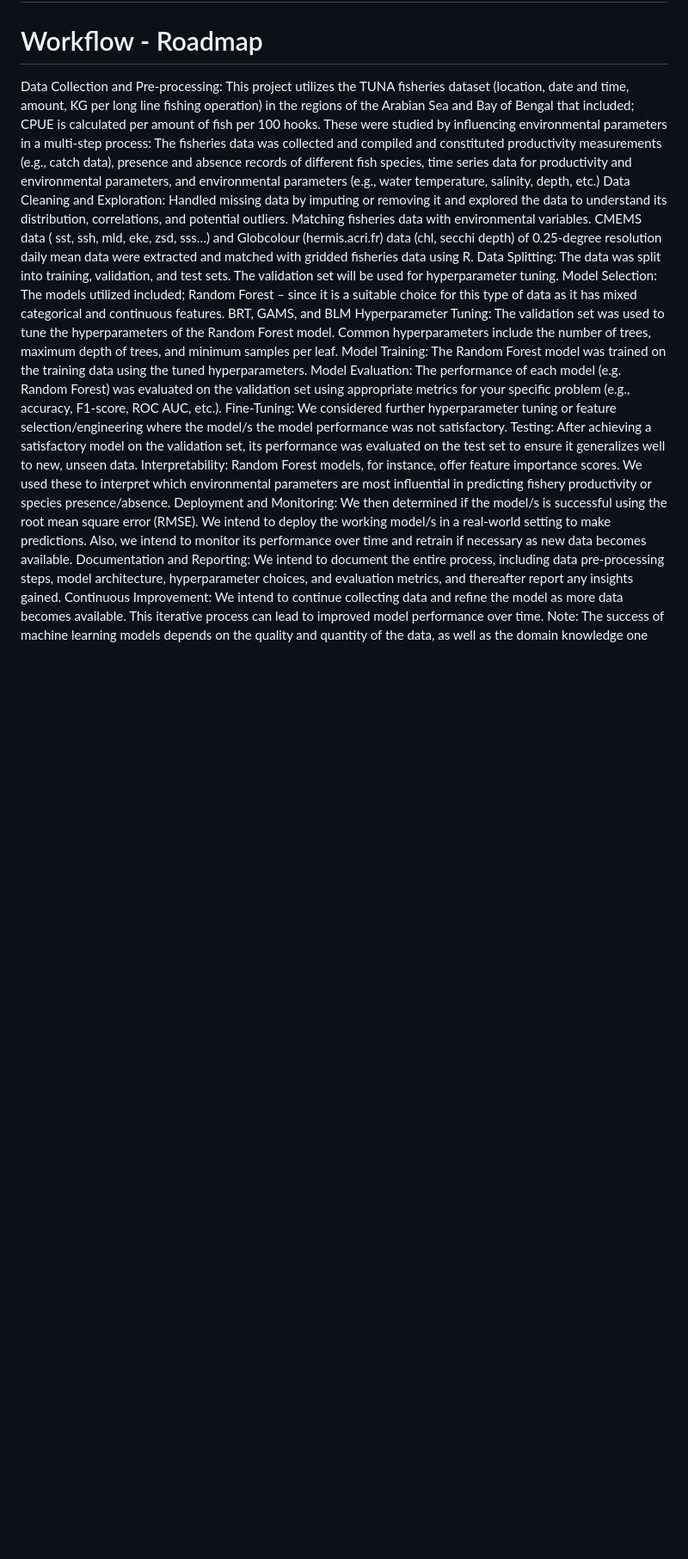
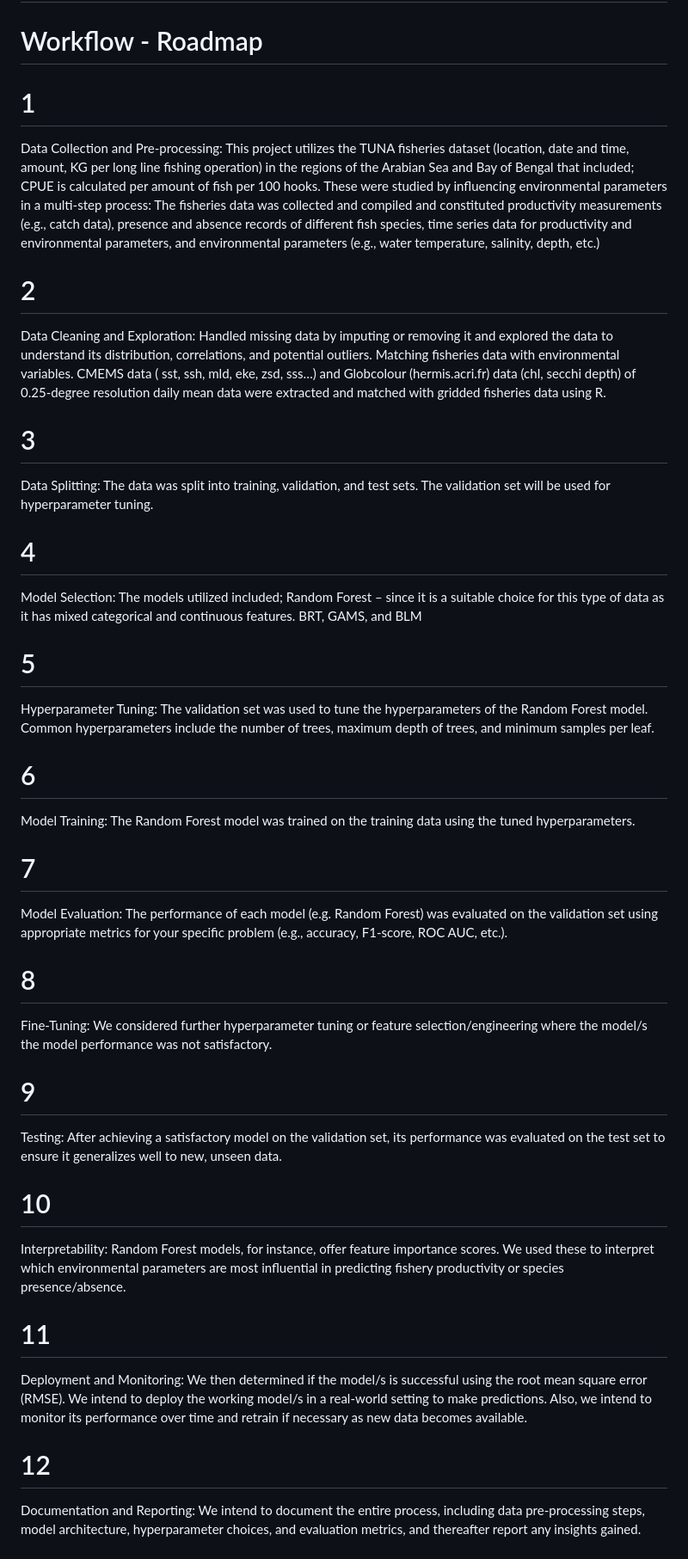
Before and after one commit to IsaacLukambagire/Species-Distribution-Modeling_Tuna-CPUE-DATA, a Markdown page: README.md, the part around one of its changes. Shown at 86% size. GitHub-like rendering; blank space fills up the shorter version.

Commit message:
Update README.md
commit

```diff
--- a/README.md
+++ b/README.md
@@ -1,16 +1,28 @@
 # Machine-Learning-Species-Distribution-Modeling_Tuna-CPUE-DATA
 # Workflow - Roadmap
+# 1
 Data Collection and Pre-processing: This project utilizes the TUNA fisheries dataset (location, date and time, amount, KG per long line fishing operation) in the regions of the Arabian Sea and Bay of Bengal that included; CPUE is calculated per amount of fish per 100 hooks. These were studied by influencing environmental parameters in a multi-step process: The fisheries data was collected and compiled and constituted productivity measurements (e.g., catch data), presence and absence records of different fish species, time series data for productivity and environmental parameters, and environmental parameters (e.g., water temperature, salinity, depth, etc.)
+# 2
 Data Cleaning and Exploration: Handled missing data by imputing or removing it and explored the data to understand its distribution, correlations, and potential outliers.
 Matching fisheries data with environmental variables.
 CMEMS data ( sst, ssh, mld, eke, zsd, sss…) and Globcolour (hermis.acri.fr) data (chl, secchi depth) of 0.25-degree resolution daily mean data were extracted and matched with gridded fisheries data using R.
+# 3
 Data Splitting: The data was split into training, validation, and test sets. The validation set will be used for hyperparameter tuning.
+# 4
 Model Selection: The models utilized included; Random Forest – since it is a suitable choice for this type of data as it has mixed categorical and continuous features. BRT, GAMS, and BLM
+# 5
 Hyperparameter Tuning: The validation set was used to tune the hyperparameters of the Random Forest model. Common hyperparameters include the number of trees, maximum depth of trees, and minimum samples per leaf.
+# 6
 Model Training: The Random Forest model was trained on the training data using the tuned hyperparameters.
+# 7
 Model Evaluation: The performance of each model (e.g. Random Forest) was evaluated on the validation set using appropriate metrics for your specific problem (e.g., accuracy, F1-score, ROC AUC, etc.).
+# 8
 Fine-Tuning: We considered further hyperparameter tuning or feature selection/engineering where the model/s the model performance was not satisfactory.
+# 9
 Testing: After achieving a satisfactory model on the validation set, its performance was evaluated on the test set to ensure it generalizes well to new, unseen data.
+# 10
 Interpretability: Random Forest models, for instance, offer feature importance scores. We used these to interpret which environmental parameters are most influential in predicting fishery productivity or species presence/absence.
+# 11
 Deployment and Monitoring: We then determined if the model/s is successful using the root mean square error (RMSE). We intend to deploy the working model/s in a real-world setting to make predictions. Also, we intend to monitor its performance over time and retrain if necessary as new data becomes available.
+# 12
 Documentation and Reporting: We intend to document the entire process, including data pre-processing steps, model architecture, hyperparameter choices, and evaluation metrics, and thereafter report any insights gained.
```
Also changed, not shown: other parts of README.md (+1 -0 lines).
